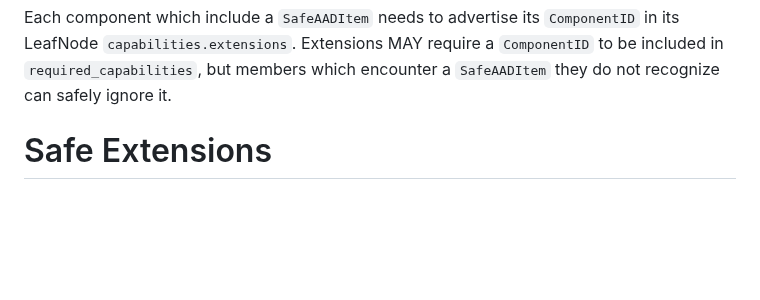
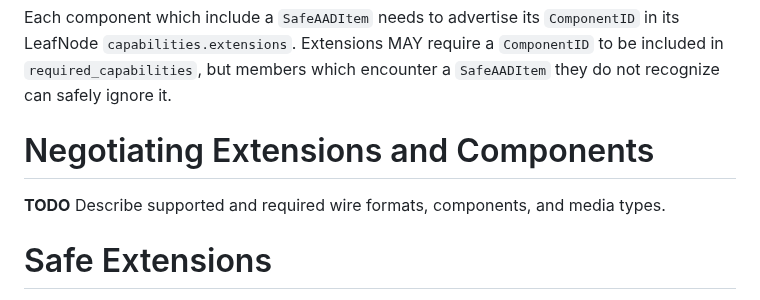
Before and after one commit to mlswg/mls-extensions, a Markdown page: draft-ietf-mls-extensions.md, the part around the change. GitHub-like rendering; blank space fills up the shorter version.

Commit message:
Leave place holder for section on negotiating extensions and components

```diff
--- a/draft-ietf-mls-extensions.md
+++ b/draft-ietf-mls-extensions.md
@@ -638,6 +638,10 @@ require a `ComponentID` to be included in `required_capabilities`, but
 members which encounter a `SafeAADItem` they do not recognize can safely
 ignore it.
 
+
+# Negotiating Extensions and Components
+
+**TODO** Describe supported and required wire formats, components, and media types.
 
 # Safe Extensions
 
```
